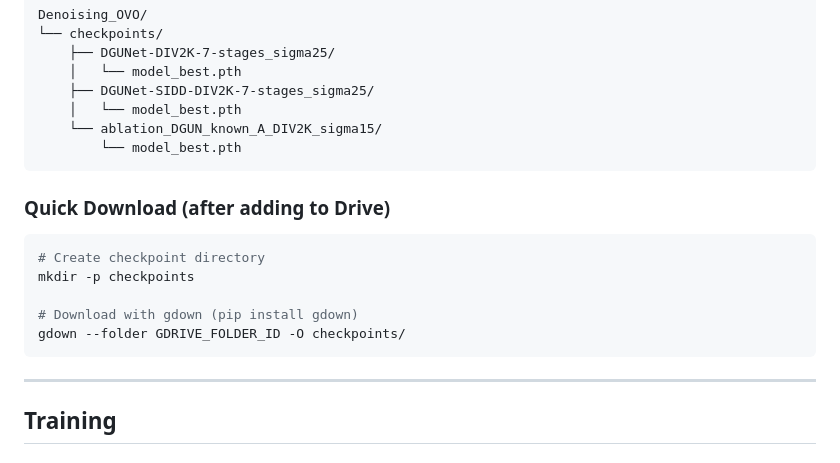
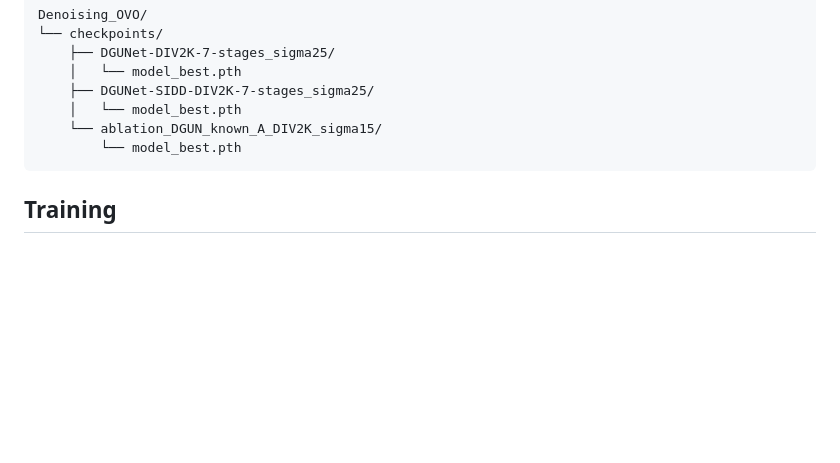
Before and after one commit to ilyass7m/DGUN_OVO, a Markdown page: README.md, the part around one of its changes. GitHub-like rendering; blank space fills up the shorter version.

````diff
--- a/README.md
+++ b/README.md
@@ -158,17 +158,7 @@ Denoising_OVO/
         └── model_best.pth
 ```
 
-### Quick Download (after adding to Drive)
 
-```bash
-# Create checkpoint directory
-mkdir -p checkpoints
-
-# Download with gdown (pip install gdown)
-gdown --folder GDRIVE_FOLDER_ID -O checkpoints/
-```
-
----
 
 
 
````
Also changed, not shown: other parts of README.md (+3 -3 lines).
